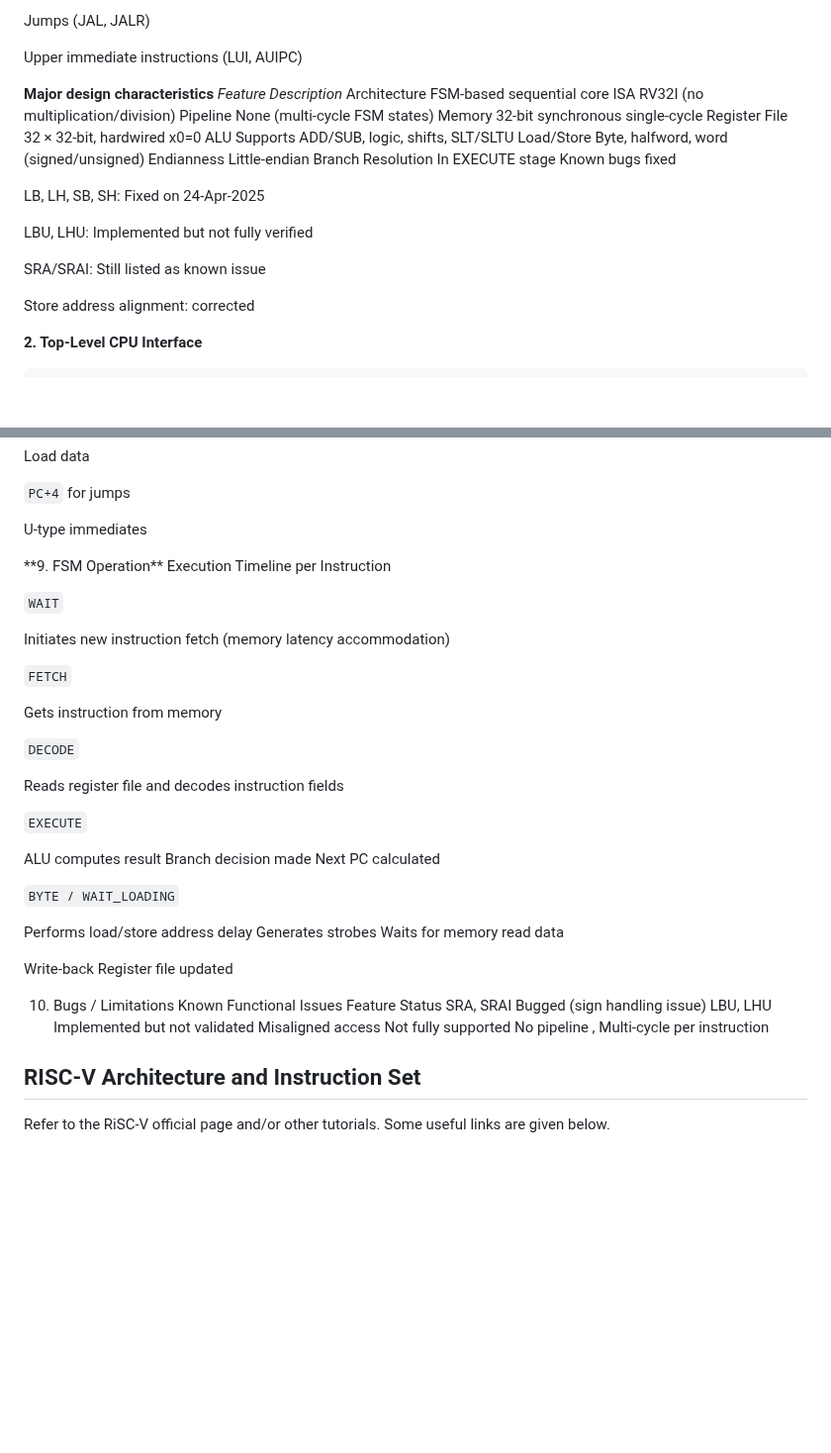
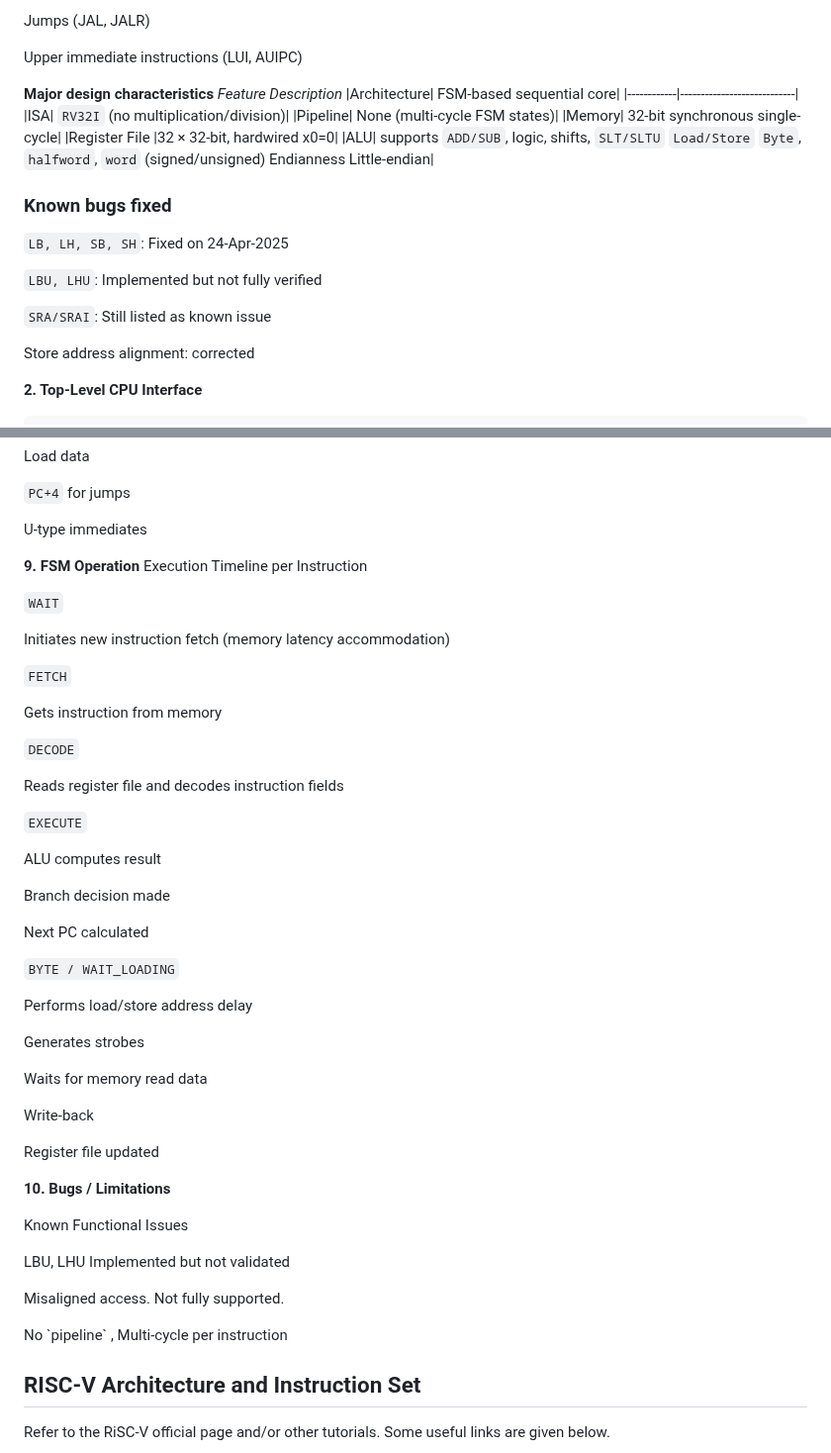
Before and after one commit to charlie2951/krv32, a Markdown page: README.md, 2 parts joined by grey strips. Shown at 99% size. Drawn GitHub-style; blank space fills up the shorter version.

```diff
--- a/README.md
+++ b/README.md
@@ -38,23 +38,19 @@ Upper immediate instructions (LUI, AUIPC)
 
 **Major design characteristics**
 _Feature	Description_
-Architecture	FSM-based sequential core
-ISA	RV32I (no multiplication/division)
-Pipeline	None (multi-cycle FSM states)
-Memory	32-bit synchronous single-cycle
-Register File	32 × 32-bit, hardwired x0=0
-ALU	Supports ADD/SUB, logic, shifts, SLT/SLTU
-Load/Store	Byte, halfword, word (signed/unsigned)
-Endianness	Little-endian
-Branch Resolution	In EXECUTE stage
-Known bugs fixed
+|Architecture|	FSM-based sequential core|
+|------------|----------------------------|
+|ISA|	`RV32I` (no multiplication/division)|
+|Pipeline|	None (multi-cycle FSM states)|
+|Memory|	32-bit synchronous single-cycle|
+|Register File	|32 × 32-bit, hardwired x0=0|
+|ALU|	supports `ADD/SUB`, logic, shifts, `SLT/SLTU` `Load/Store`	`Byte`, `halfword`, `word` (signed/unsigned) Endianness	Little-endian|
 
-LB, LH, SB, SH: Fixed on 24-Apr-2025
+### Known bugs fixed
 
-LBU, LHU: Implemented but not fully verified
-
-SRA/SRAI: Still listed as known issue
-
+`LB, LH, SB, SH`: Fixed on 24-Apr-2025<p>
+`LBU, LHU`: Implemented but not fully verified<p>
+`SRA/SRAI`: Still listed as known issue<p>
 Store address alignment: corrected
 <p></p>
 
@@ -167,38 +163,38 @@ Load data<p>
 `PC+4` for jumps<p>
 U-type immediates<p>
 <p>
+
 **9. FSM Operation**
 Execution Timeline per Instruction
 
 `WAIT`<p>
-Initiates new instruction fetch (memory latency accommodation)
+Initiates new instruction fetch (memory latency accommodation)<p>
 
 `FETCH`<p>
-Gets instruction from memory
+Gets instruction from memory<p>
 
 `DECODE`<p>
-Reads register file and decodes instruction fields
+Reads register file and decodes instruction fields<p>
 
 `EXECUTE`<p>
-ALU computes result
-Branch decision made
-Next PC calculated
+ALU computes result<p>
+Branch decision made<p>
+Next PC calculated<p>
 
 `BYTE / WAIT_LOADING` <p>
-Performs load/store address delay
-Generates strobes
-Waits for memory read data
+Performs load/store address delay <p>
+Generates strobes <p>
+Waits for memory read data<p>
+Write-back<p>
+Register file updated<p>
 
-Write-back
-Register file updated
+**10. Bugs / Limitations**
+<p></p>
+Known Functional Issues<p></p>
+LBU, LHU	Implemented but not validated<p></p>
+Misaligned access. Not fully supported.<p></p>
+No `pipeline`	, Multi-cycle per instruction
 
-10. Bugs / Limitations
-Known Functional Issues
-Feature	Status
-SRA, SRAI	Bugged (sign handling issue)
-LBU, LHU	Implemented but not validated
-Misaligned access	Not fully supported
-No pipeline	, Multi-cycle per instruction
 ## RISC-V Architecture and Instruction Set
 Refer to the RiSC-V official page and/or other tutorials. Some useful links are given below.
 1. https://www2.eecs.berkeley.edu/Pubs/TechRpts/2016/EECS-2016-118.pdf
```
Also changed, not shown: other parts of README.md (+18 -18 lines).
